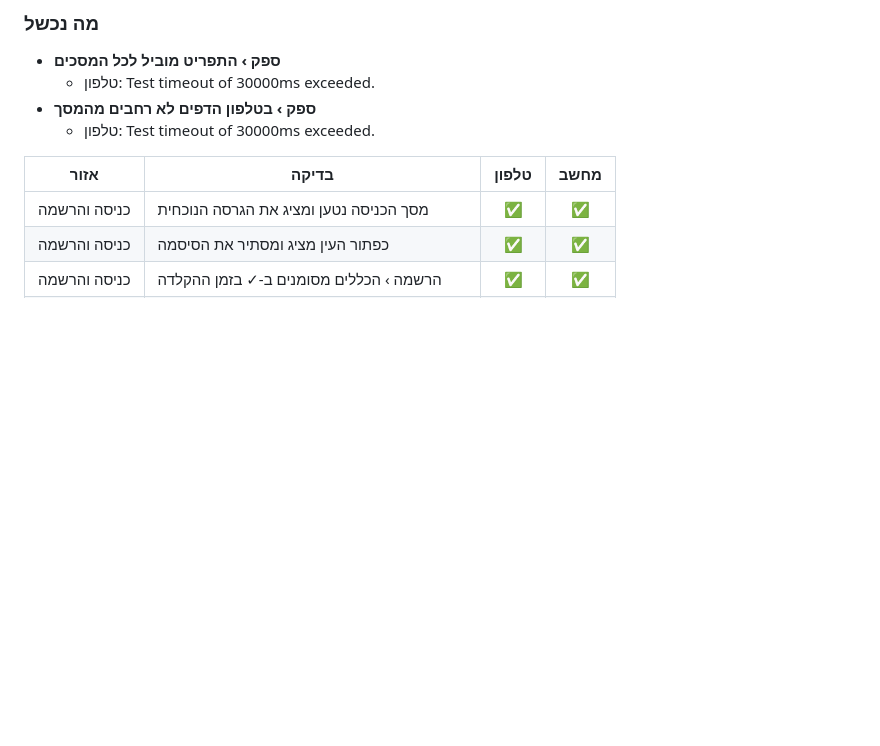
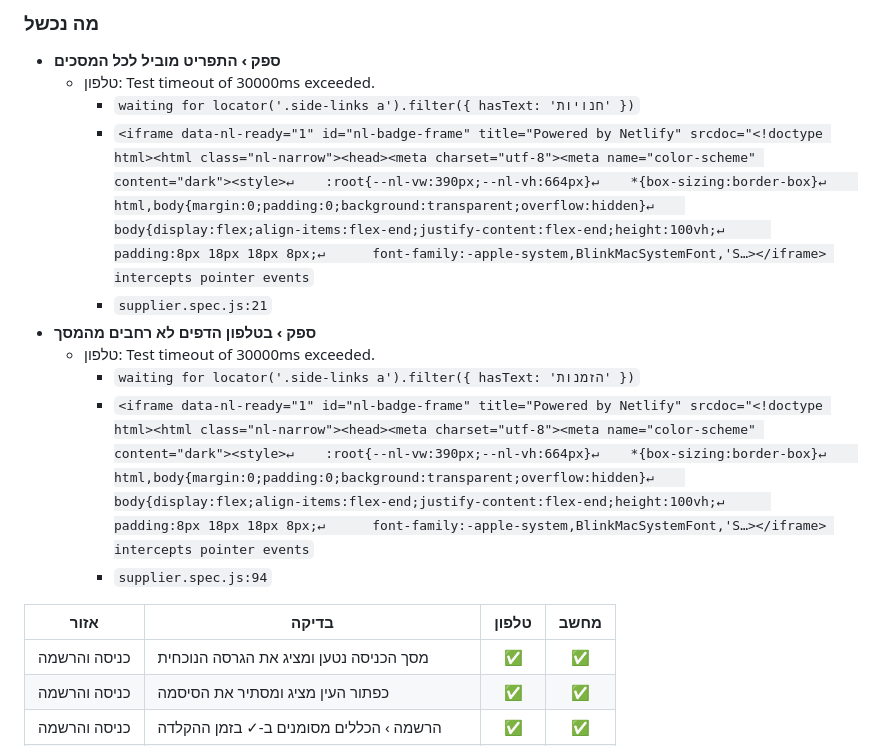
Before and after one commit to Erankov/Supplier-portal, a Markdown page: דוח-בדיקות.md, the part around one of its changes. Drawn GitHub-style; blank space fills up the shorter version.

Commit message:
דוח בדיקות [skip ci]

```diff
--- a/דוח-בדיקות.md
+++ b/דוח-בדיקות.md
@@ -42,8 +42,14 @@
 
 - **ספק › התפריט מוביל לכל המסכים**
   - טלפון: Test timeout of 30000ms exceeded.
+    - `waiting for locator('.side-links a').filter({ hasText: 'חנויות' })`
+    - `<iframe data-nl-ready="1" id="nl-badge-frame" title="Powered by Netlify" srcdoc="<!doctype html><html class="nl-narrow"><head><meta charset="utf-8"><meta name="color-scheme" content="dark"><style>↵    :root{--nl-vw:390px;--nl-vh:664px}↵    *{box-sizing:border-box}↵    html,body{margin:0;padding:0;background:transparent;overflow:hidden}↵    body{display:flex;align-items:flex-end;justify-content:flex-end;height:100vh;↵      padding:8px 18px 18px 8px;↵      font-family:-apple-system,BlinkMacSystemFont,'S…></iframe> intercepts pointer events`
+    - `supplier.spec.js:21`
 - **ספק › בטלפון הדפים לא רחבים מהמסך**
   - טלפון: Test timeout of 30000ms exceeded.
+    - `waiting for locator('.side-links a').filter({ hasText: 'הזמנות' })`
+    - `<iframe data-nl-ready="1" id="nl-badge-frame" title="Powered by Netlify" srcdoc="<!doctype html><html class="nl-narrow"><head><meta charset="utf-8"><meta name="color-scheme" content="dark"><style>↵    :root{--nl-vw:390px;--nl-vh:664px}↵    *{box-sizing:border-box}↵    html,body{margin:0;padding:0;background:transparent;overflow:hidden}↵    body{display:flex;align-items:flex-end;justify-content:flex-end;height:100vh;↵      padding:8px 18px 18px 8px;↵      font-family:-apple-system,BlinkMacSystemFont,'S…></iframe> intercepts pointer events`
+    - `supplier.spec.js:94`
 
 | אזור | בדיקה | טלפון | מחשב |
 |---|---|:-:|:-:|
```
Also changed, not shown: other parts of דוח-בדיקות.md (+1 -1 lines).
